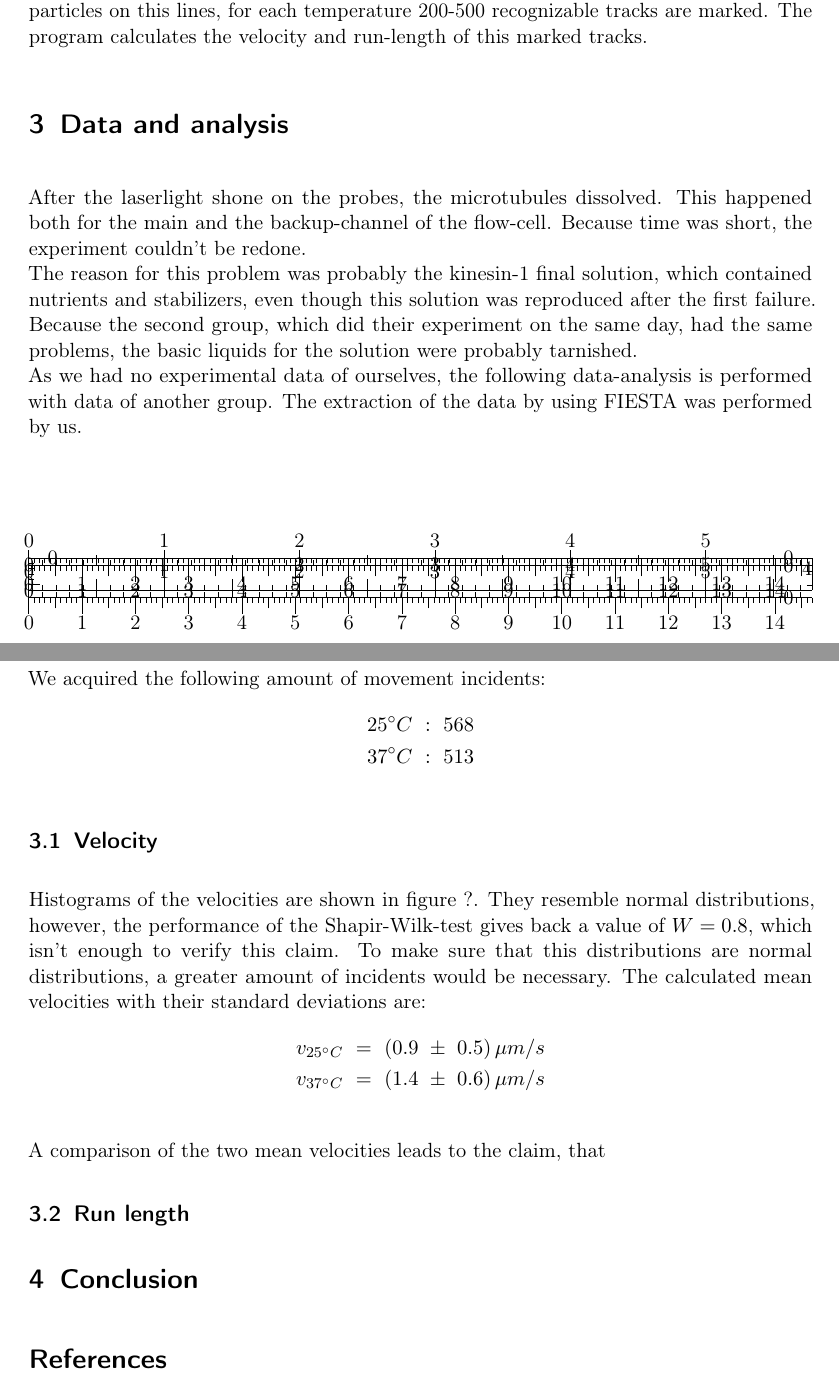
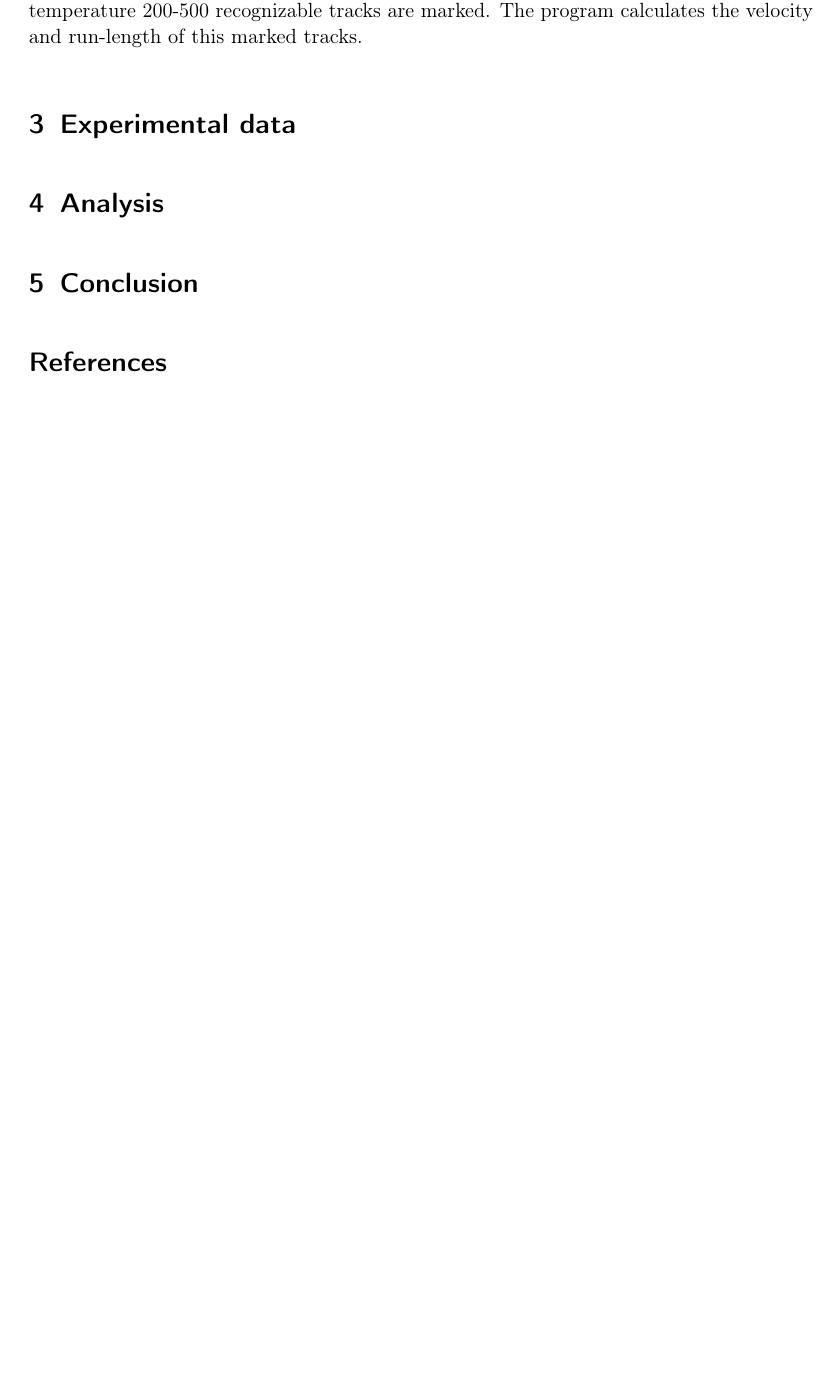
Before and after one commit to Zilgan/FP_MMC, a LaTeX document (Molekularbewegung.tex): two parts of pages 4 and 5 of 6 before the commit and part of page 4 of 4 after it, the two joined at a grey line, cut so that both start at the same text, the shorter picture padded with empty space. Compiled offline with pdfLaTeX; an older LaTeX class or package is replaced by its successor.

Commit message:
Fehlerbehebung

```diff
--- a/Molekularbewegung.tex
+++ b/Molekularbewegung.tex
@@ -125,9 +127,5 @@ At first one prepares a flow-cell: two pieces of glass – one hydrophob, one hy
-To see the behaviour the samples are researched with a TIRF-microscope with a magnification of 100x and a camera pixel-size of 16\,$\mu m\textsuperscript{2}$. At first a photo of the microtubules is taken at normal light, to determine the position of the microtubules. After this a 1000-frames video is taken under green laser light, to see the movement of the kinesin-1. The data-analysis is done using the FIESTA-program which is contributed. Here the lines of the microtubules are marked and, after the computer marked tracks of moving particles on this lines, for each temperature 200-500 recognizable tracks are marked. The program calculates the velocity and run-length of this marked tracks.
+At first one prepares a flow-cell: two pieces of glass – one hydrophob, one hydrophil to provide a better flow of the liquids – are fused with 3 pieces of parafilm to form two channels, one as a backup. Then the channels are flushed with BRB80 – this is done after every flushing, to wash the channels, keep them wet and provide a good environment for the experiment. Then Anti-Tubulin antibodies, to bind the microtubules in the channels, and F127, to prevent the binding of the kinesin-1 with the glass, are put inside. After this the microtubules, are flushed in. After a waiting time of around 1h the kinesin-1 final solution, which includes the kinesin-1, nutrients for both the microtubules and the kinesin-1 and ATP for the movement of the kinesin-1, is flushed in.
+To see the behaviour the samples are researched with a TIRF-microscope with a magnification of 100x and a camera pixel-size of 16$\mu m\textsuperscript{2}$. At first a photo of the microtubules is taken at normal light, to determine the position of the microtubules. After this a 1000-frames video is taken under green laser light, to see the movement of the kinesin-1. The data-analysis is done using the FIESTA-program which is contributed. Here the lines of the microtubules are marked and, after the computer marked tracks of moving particles on this lines, for each temperature 200-500 recognizable tracks are marked. The program calculates the velocity and run-length of this marked tracks.
 
-\section{Data and analysis}
+\section{Experimental data}
 
-After the laserlight shone on the probes, the microtubules dissolved. This happened both for the main and the backup-channel of the flow-cell. Because time was short, the experiment couldn't be redone.\\
-The reason for this problem was probably the kinesin-1 final solution, which contained nutrients and stabilizers, even though this solution was reproduced after the first failure. Because the second group, which did their experiment on the same day, had the same problems, the basic liquids for the solution were probably tarnished. \\
-As we had no experimental data of ourselves, the following data-analysis is performed with data of another group. The extraction of the data by using FIESTA was performed by us. \\
-We acquired the following amount of movement incidents:
-\begin{align*}
@@ -143,16 +132,4 @@ We acquired the following amount of movement incidents:
-\end{figure}
-
-\subsection{Velocity}
-
-Histograms of the velocities are shown in figure ?. They resemble normal distributions, however, the performance of the Shapir-Wilk-test gives back a value of $W = 0.8$, which isn't enough to verify this claim. To make sure that this distributions are normal distributions, a greater amount of incidents would be necessary.  The calculated mean velocities with their standard deviations are:
-\begin{align*}
-v _{25^\circ C} \ = \ (0.9 \ \pm \ 0.5) \, \mu m/s \\
-v _{37^\circ C} \ = \ (1.4 \ \pm \ 0.6) \, \mu m/s
-\end{align*}
-
-A comparison of the two mean velocities leads to the claim, that
-
-\subsection{Run length}
+\section{Analysis}
 
 \section{Conclusion}
 
```
Also changed, not shown: Hist-Dist-Final.eps (deleted), Hist-Dist-Final.png (deleted), Hist-Velocity-Final.eps (deleted), Hist-Velocity-Final.png (deleted), Molekularbewegung.pdf, Velocity-final.eps (deleted), Velocity-final.png (deleted), all_diagrams.png (deleted), distance-final.eps (deleted), distance-final.png (deleted), Molekularbewegung.tex (29 more changed lines), 10 other files.
